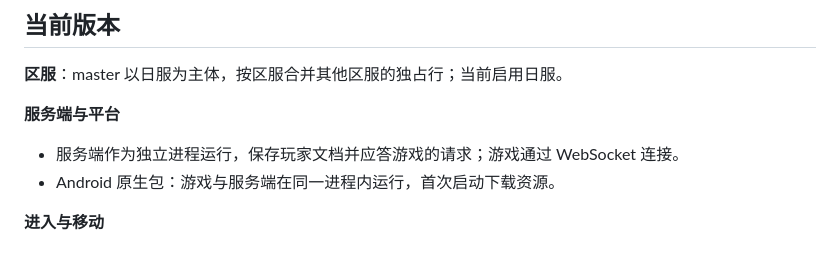
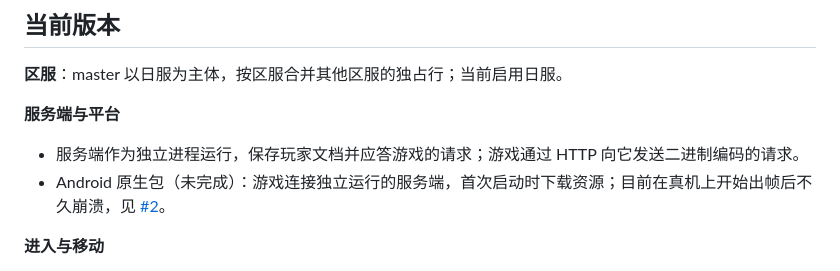
Before and after one commit to empty-sekai/moly, a Markdown page: ROADMAP.md, the part around the change. Rendered like a GitHub page.

Commit message:
docs(roadmap): describe the HTTP transport and the Android status
The server line names HTTP requests instead of a WebSocket connection.
The Android line states that the app connects to a separately running
server and links the open crash issue.

Co-Authored-By: Claude Opus 5.5 <noreply@anthropic.com>

```diff
--- a/ROADMAP.md
+++ b/ROADMAP.md
@@ -14,8 +14,8 @@ moly 分两层：
 **区服**：master 以日服为主体，按区服合并其他区服的独占行；当前启用日服。
 
 **服务端与平台**
-- 服务端作为独立进程运行，保存玩家文档并应答游戏的请求；游戏通过 WebSocket 连接。
-- Android 原生包：游戏与服务端在同一进程内运行，首次启动下载资源。
+- 服务端作为独立进程运行，保存玩家文档并应答游戏的请求；游戏通过 HTTP 向它发送二进制编码的请求。
+- Android 原生包（未完成）：游戏连接独立运行的服务端，首次启动时下载资源；目前在真机上开始出帧后不久崩溃，见 [#2](https://github.com/empty-sekai/moly/issues/2)。
 
 **进入与移动**
 - 进入 MySekai 的入场流程与入场横幅。
```
